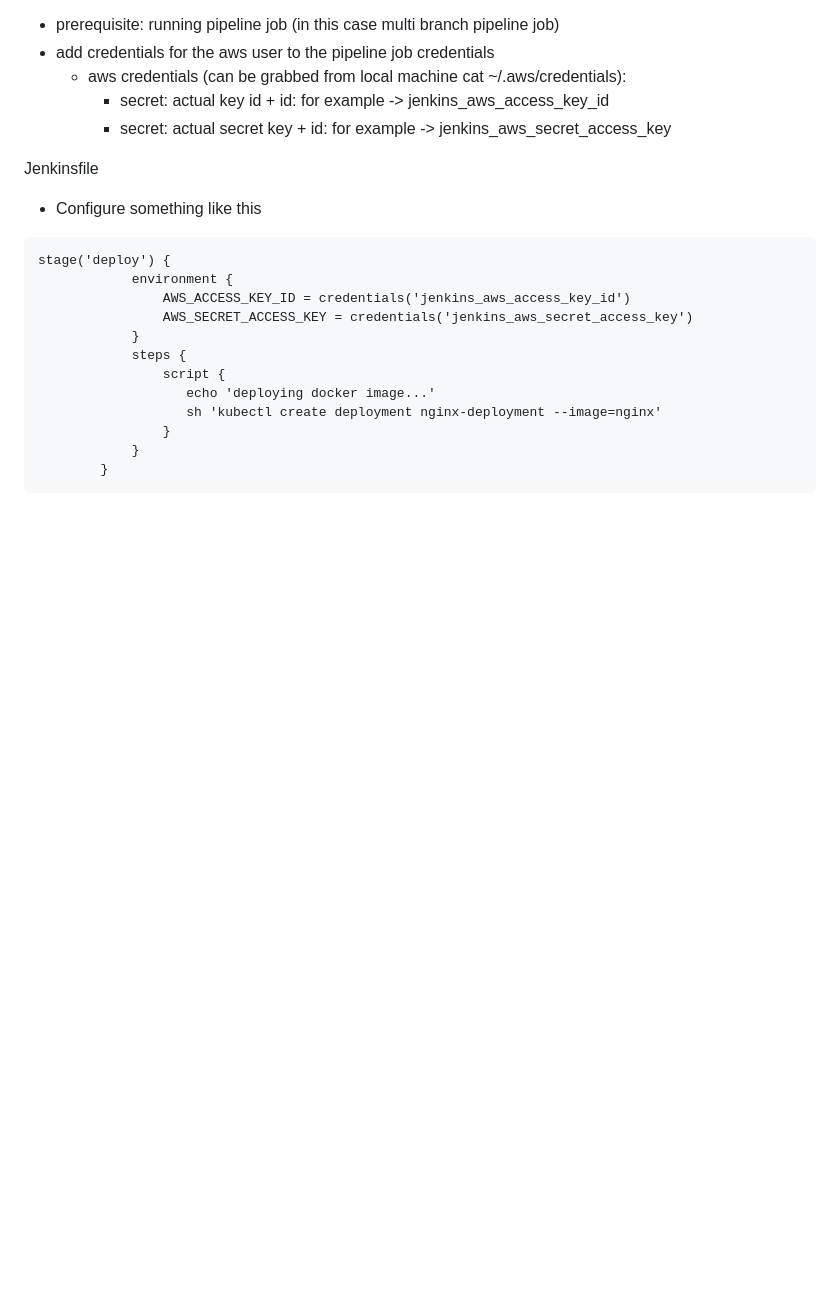
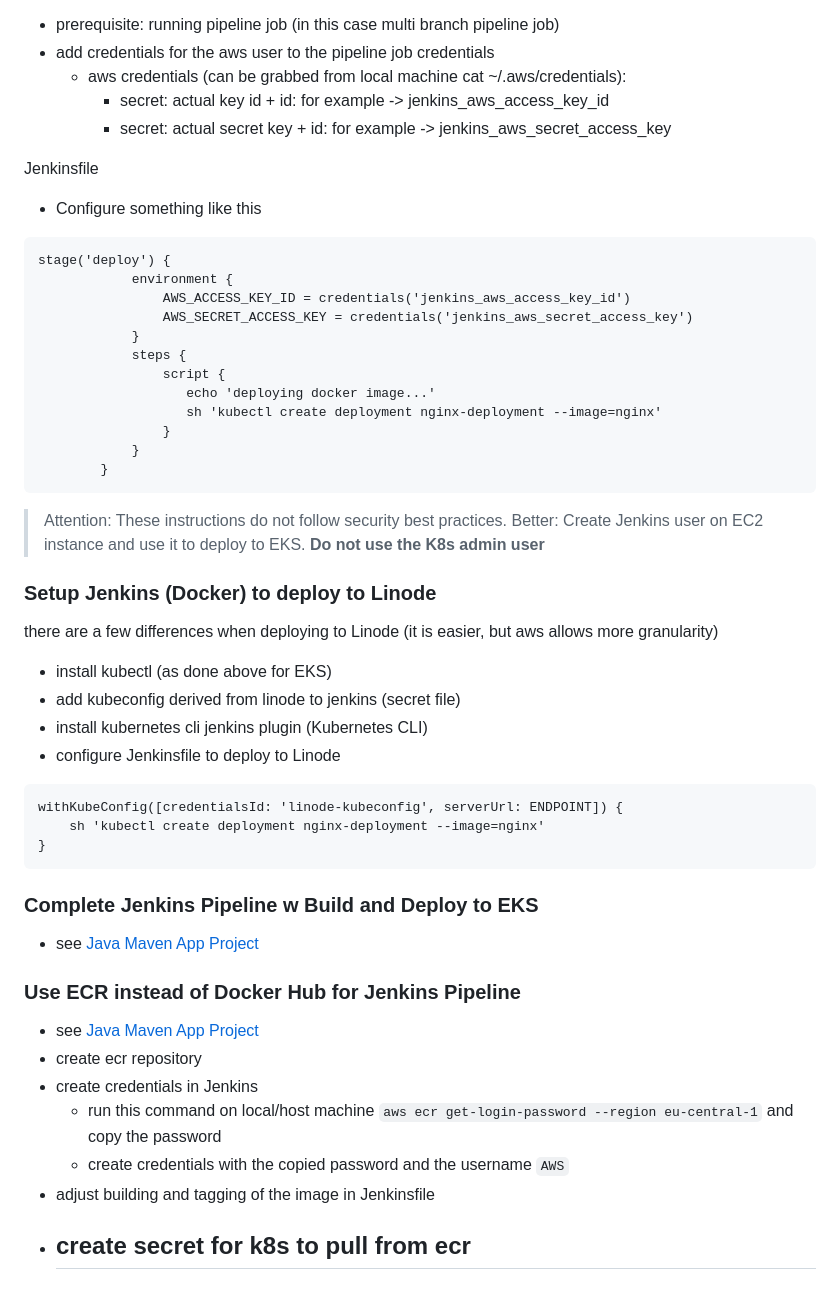
Before and after one commit to kvn-31/twn_devops-bootcamp, a Markdown page: notes/11_kubernetes_on_aws.md, the part around the change. Rendered like a GitHub page; blank space fills up the shorter version.

Commit message:
docs: kubernetes on aws

````diff
--- a/notes/11_kubernetes_on_aws.md
+++ b/notes/11_kubernetes_on_aws.md
@@ -172,3 +172,31 @@ stage('deploy') {
             }
         }
 ```
+> Attention: These instructions do not follow security best practices. Better: Create Jenkins user on EC2 instance and use it to deploy to EKS.
+> **Do not use the K8s admin user**
+
+
+### Setup Jenkins (Docker) to deploy to Linode
+there are a few differences when deploying to Linode (it is easier, but aws allows more granularity)
+- install kubectl (as done above for EKS)
+- add kubeconfig derived from linode to jenkins (secret file)
+- install kubernetes cli jenkins plugin (Kubernetes CLI)
+- configure Jenkinsfile to deploy to Linode
+```allykeynamelanguage
+withKubeConfig([credentialsId: 'linode-kubeconfig', serverUrl: ENDPOINT]) {
+    sh 'kubectl create deployment nginx-deployment --image=nginx'
+}
+```
+
+### Complete Jenkins Pipeline w Build and Deploy to EKS
+- see [Java Maven App Project](https://github.com/kvn-31/twn_java-maven-app/tree/build-and-deploy-k8s)
+
+### Use ECR instead of Docker Hub for Jenkins Pipeline
+- see [Java Maven App Project](https://github.com/kvn-31/twn_java-maven-app/tree/ )
+- create ecr repository
+- create credentials in Jenkins
+  - run this command on local/host machine `aws ecr get-login-password --region eu-central-1` and copy the password
+  - create credentials with the copied password and the username `AWS`
+- adjust building and tagging of the image in Jenkinsfile
+- create secret for k8s to pull from ecr
+  -
````
Also changed, not shown: notes/08_build_automation_jenkins.md (+8 -0 lines), 1 other file.
